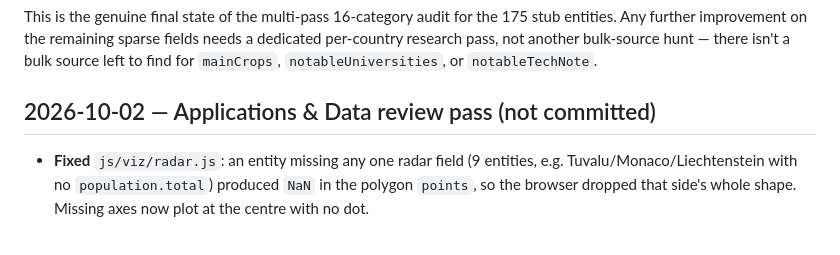
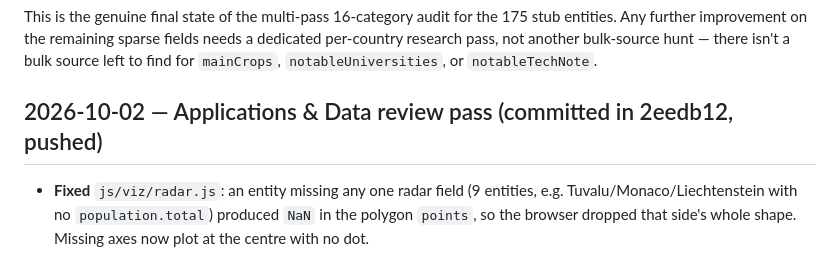
Before and after one commit to followorbounce/country-atlas, a Markdown page: progress.md, the part around the change. GitHub-like rendering.

Commit message:
progress.md: 2026-10-02 review pass is committed and pushed
Co-Authored-By: Claude Opus 5.5 <noreply@anthropic.com>

```diff
--- a/progress.md
+++ b/progress.md
@@ -727,7 +727,7 @@ sparse fields needs a dedicated per-country research pass, not another
 bulk-source hunt — there isn't a bulk source left to find for
 `mainCrops`, `notableUniversities`, or `notableTechNote`.
 
-## 2026-10-02 — Applications & Data review pass (not committed)
+## 2026-10-02 — Applications & Data review pass (committed in 2eedb12, pushed)
 - **Fixed** `js/viz/radar.js`: an entity missing any one radar field (9 entities, e.g. Tuvalu/Monaco/Liechtenstein with no `population.total`) produced `NaN` in the polygon `points`, so the browser dropped that side's whole shape. Missing axes now plot at the centre with no dot.
 - **Fixed** `js/app.js` `renderStatRow`: the proportional A/B bar was drawn for negative values (only `population.growthRatePct` has any), giving negative/over-100% widths. Bar now only drawn when both values are >= 0.
 - `js/app.js`: search input and browse button got `aria-label`s. `countries.js` header comment updated (said "24 countries").
```
